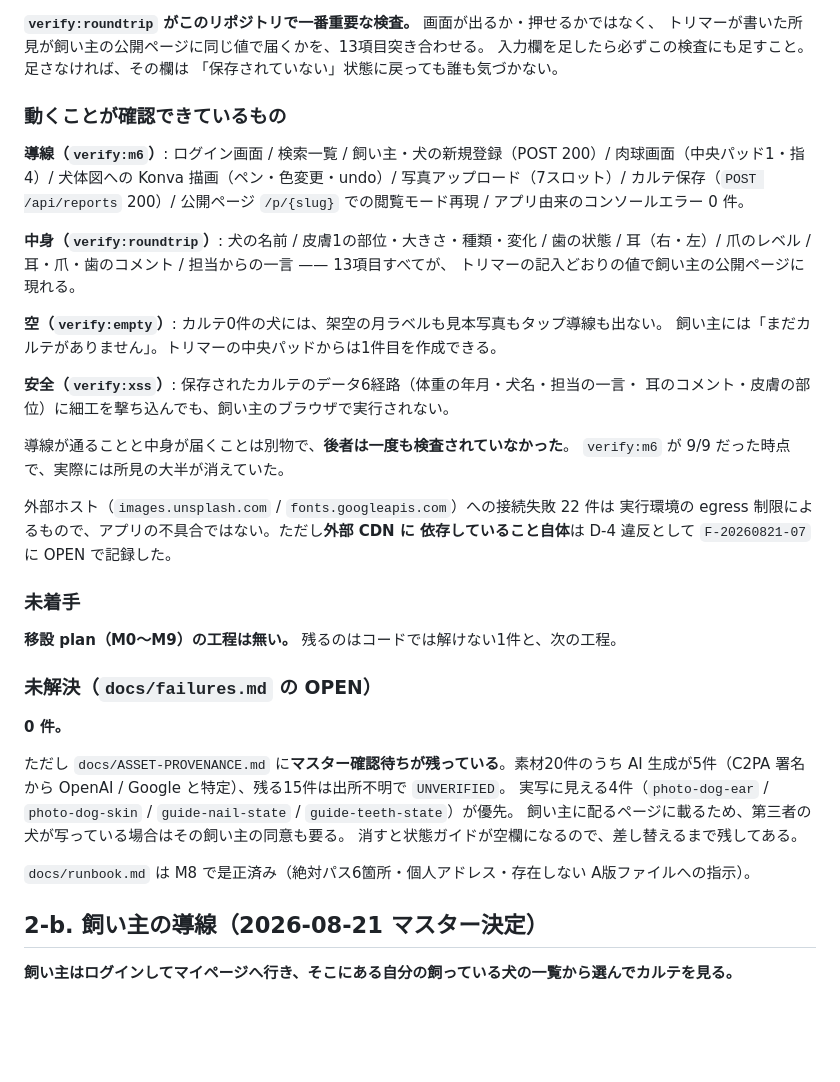
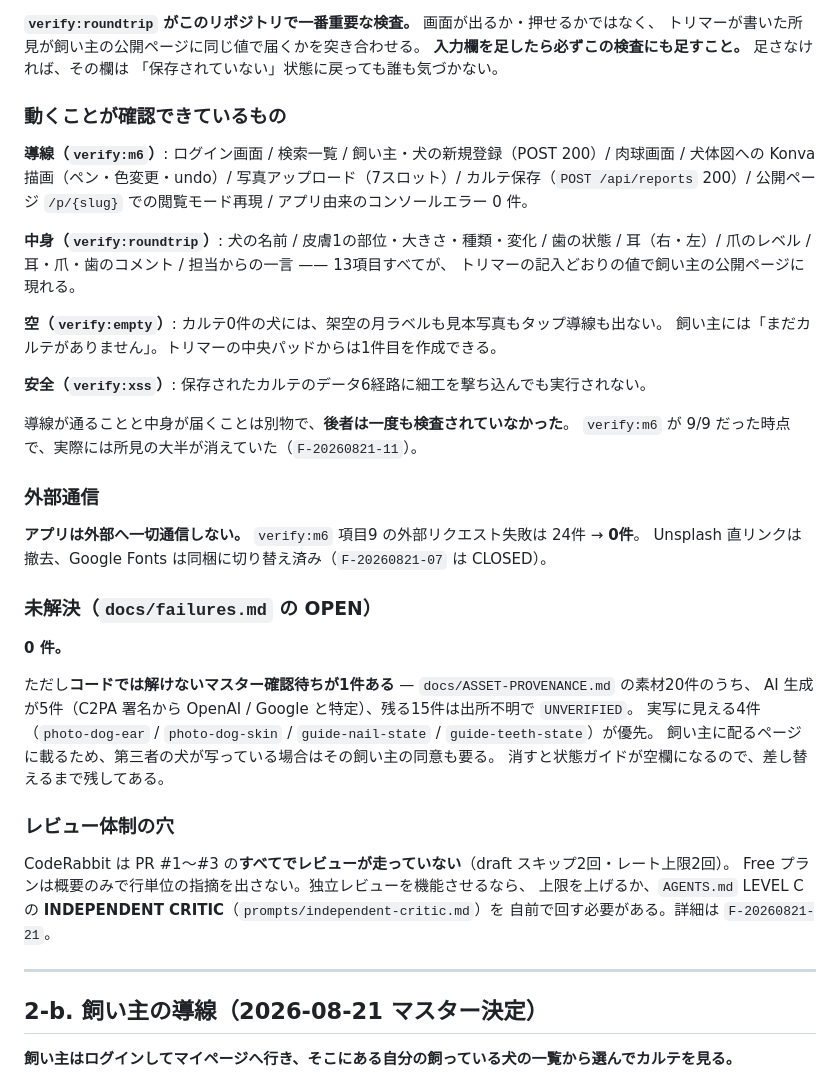
Before and after one commit to rahiseko-alt/siota-1, a Markdown page: docs/handoff.md, the part around one of its changes. Rendered like a GitHub page; blank space fills up the shorter version.

```diff
--- a/docs/handoff.md
+++ b/docs/handoff.md
@@ -46,16 +66,16 @@
 playwright 管理外の chromium を使う場合は `M6_CHROMIUM=/path/to/chrome` を渡す。
 
 **`verify:roundtrip` がこのリポジトリで一番重要な検査。** 画面が出るか・押せるかではなく、
-トリマーが書いた所見が飼い主の公開ページに同じ値で届くかを、13項目突き合わせる。
-入力欄を足したら必ずこの検査にも足すこと。足さなければ、その欄は
+トリマーが書いた所見が飼い主の公開ページに同じ値で届くかを突き合わせる。
+**入力欄を足したら必ずこの検査にも足すこと。** 足さなければ、その欄は
 「保存されていない」状態に戻っても誰も気づかない。
 
 ### 動くことが確認できているもの
 
 **導線（`verify:m6`）**: ログイン画面 / 検索一覧 / 飼い主・犬の新規登録（POST 200）/
-肉球画面（中央パッド1・指4）/ 犬体図への Konva 描画（ペン・色変更・undo）/
-写真アップロード（7スロット）/ カルテ保存（`POST /api/reports` 200）/
-公開ページ `/p/{slug}` での閲覧モード再現 / アプリ由来のコンソールエラー 0 件。
+肉球画面 / 犬体図への Konva 描画（ペン・色変更・undo）/ 写真アップロード（7スロット）/
+カルテ保存（`POST /api/reports` 200）/ 公開ページ `/p/{slug}` での閲覧モード再現 /
+アプリ由来のコンソールエラー 0 件。
 
 **中身（`verify:roundtrip`）**: 犬の名前 / 皮膚1の部位・大きさ・種類・変化 / 歯の状態 /
 耳（右・左）/ 爪のレベル / 耳・爪・歯のコメント / 担当からの一言 —— 13項目すべてが、
@@ -64,31 +84,34 @@ playwright 管理外の chromium を使う場合は `M6_CHROMIUM=/path/to/chrome
 **空（`verify:empty`）**: カルテ0件の犬には、架空の月ラベルも見本写真もタップ導線も出ない。
 飼い主には「まだカルテがありません」。トリマーの中央パッドからは1件目を作成できる。
 
-**安全（`verify:xss`）**: 保存されたカルテのデータ6経路（体重の年月・犬名・担当の一言・
-耳のコメント・皮膚の部位）に細工を撃ち込んでも、飼い主のブラウザで実行されない。
+**安全（`verify:xss`）**: 保存されたカルテのデータ6経路に細工を撃ち込んでも実行されない。
 
 導線が通ることと中身が届くことは別物で、**後者は一度も検査されていなかった**。
-`verify:m6` が 9/9 だった時点で、実際には所見の大半が消えていた。
+`verify:m6` が 9/9 だった時点で、実際には所見の大半が消えていた（`F-20260821-11`）。
 
-外部ホスト（`images.unsplash.com` / `fonts.googleapis.com`）への接続失敗 22 件は
-実行環境の egress 制限によるもので、アプリの不具合ではない。ただし**外部 CDN に
-依存していること自体**は D-4 違反として `F-20260821-07` に OPEN で記録した。
+### 外部通信
 
-### 未着手
-
-**移設 plan（M0〜M9）の工程は無い。** 残るのはコードでは解けない1件と、次の工程。
+**アプリは外部へ一切通信しない。** `verify:m6` 項目9 の外部リクエスト失敗は 24件 → **0件**。
+Unsplash 直リンクは撤去、Google Fonts は同梱に切り替え済み（`F-20260821-07` は CLOSED）。
 
 ### 未解決（`docs/failures.md` の OPEN）
 
 **0 件。**
 
-ただし `docs/ASSET-PROVENANCE.md` に**マスター確認待ちが残っている**。素材20件のうち
+ただし**コードでは解けないマスター確認待ちが1件ある** — `docs/ASSET-PROVENANCE.md` の素材20件のうち、
 AI 生成が5件（C2PA 署名から OpenAI / Google と特定）、残る15件は出所不明で `UNVERIFIED`。
 実写に見える4件（`photo-dog-ear` / `photo-dog-skin` / `guide-nail-state` / `guide-teeth-state`）が優先。
 飼い主に配るページに載るため、第三者の犬が写っている場合はその飼い主の同意も要る。
 消すと状態ガイドが空欄になるので、差し替えるまで残してある。
 
-`docs/runbook.md` は M8 で是正済み（絶対パス6箇所・個人アドレス・存在しない A版ファイルへの指示）。
+### レビュー体制の穴
+
+CodeRabbit は PR #1〜#3 の**すべてでレビューが走っていない**（draft スキップ2回・レート上限2回）。
+Free プランは概要のみで行単位の指摘を出さない。独立レビューを機能させるなら、
+上限を上げるか、`AGENTS.md` LEVEL C の **INDEPENDENT CRITIC**（`prompts/independent-critic.md`）を
+自前で回す必要がある。詳細は `F-20260821-21`。
+
+---
 
 ## 2-b. 飼い主の導線（2026-08-21 マスター決定）
 
```
Also changed, not shown: other parts of docs/handoff.md (+59 -32 lines).
